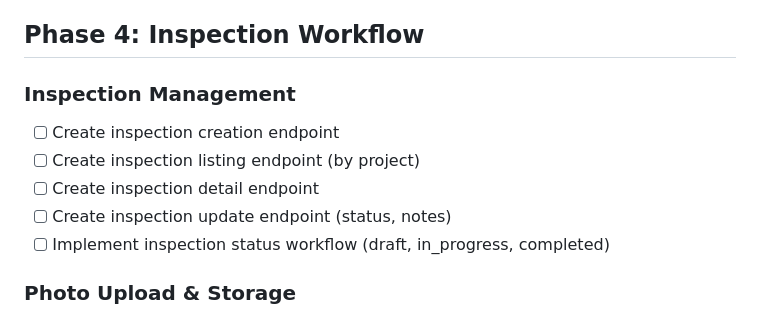
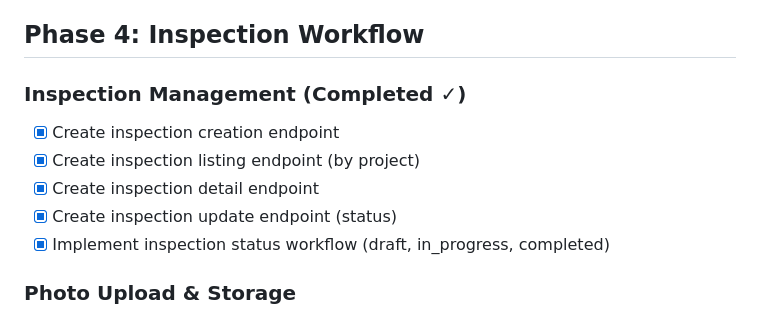
Before and after one commit to DukeRupert/aletheia, a Markdown page: MVP_ROADMAP.md, the part around the change. Drawn GitHub-style.

Commit message:
updated roadmap

```diff
--- a/MVP_ROADMAP.md
+++ b/MVP_ROADMAP.md
@@ -64,12 +64,12 @@ A construction safety inspection platform using AI to detect safety violations f
 
 ## Phase 4: Inspection Workflow
 
-### Inspection Management
-- [ ] Create inspection creation endpoint
-- [ ] Create inspection listing endpoint (by project)
-- [ ] Create inspection detail endpoint
-- [ ] Create inspection update endpoint (status, notes)
-- [ ] Implement inspection status workflow (draft, in_progress, completed)
+### Inspection Management (Completed ✓)
+- [x] Create inspection creation endpoint
+- [x] Create inspection listing endpoint (by project)
+- [x] Create inspection detail endpoint
+- [x] Create inspection update endpoint (status)
+- [x] Implement inspection status workflow (draft, in_progress, completed)
 
 ### Photo Upload & Storage
 - [x] Basic photo upload endpoint implemented
```
